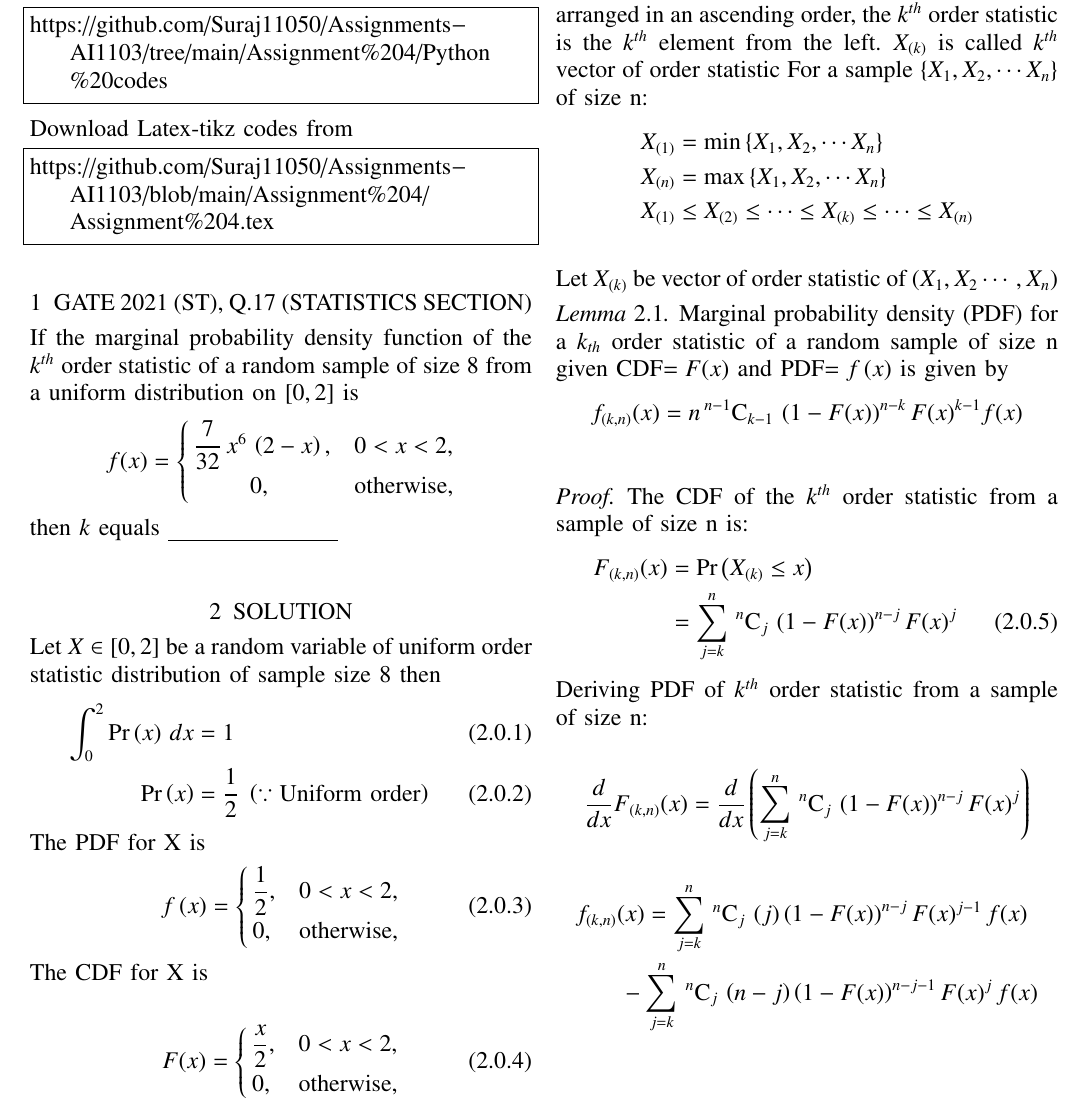
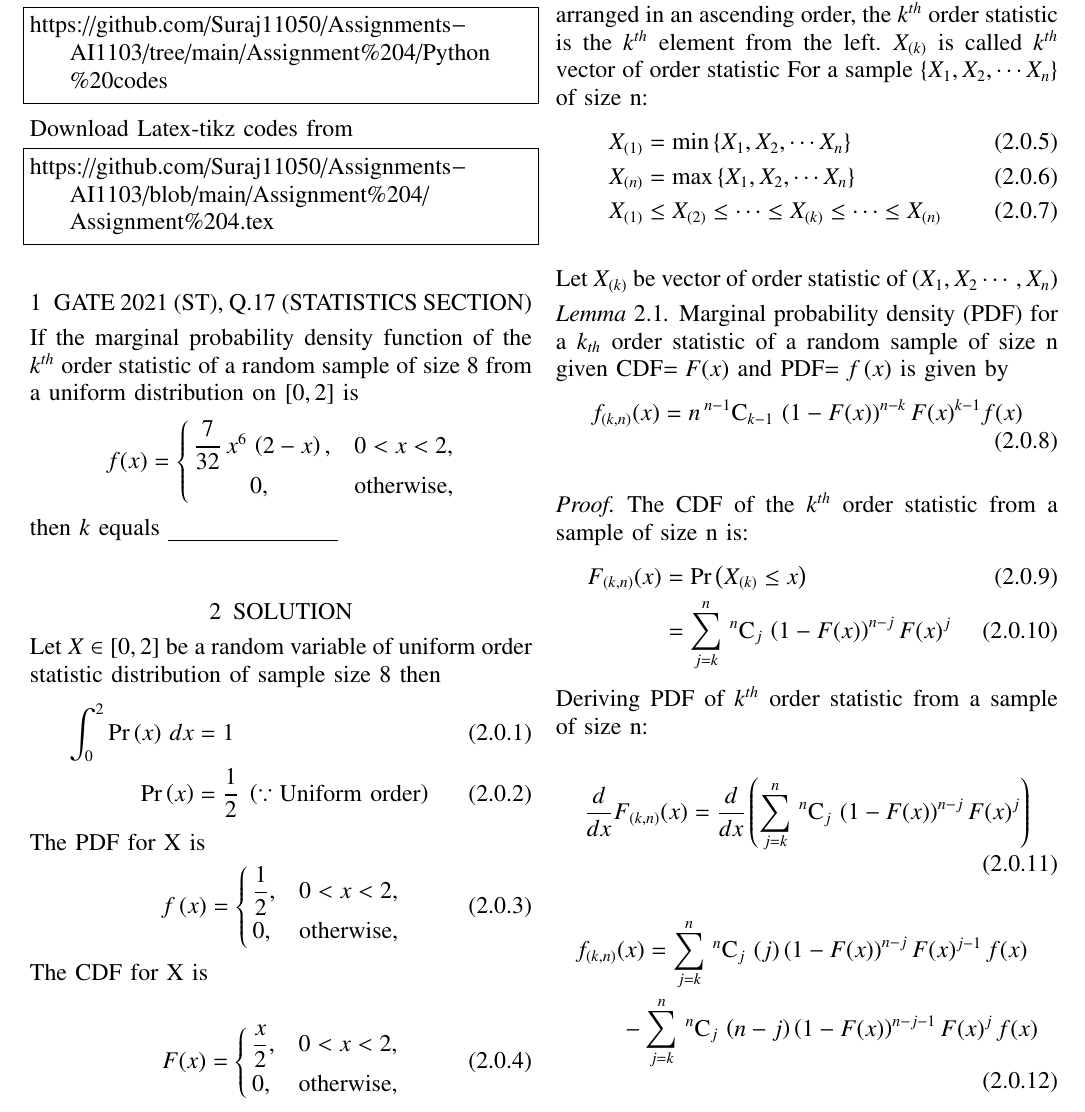
Before and after one commit to Suraj11050/Assignments-AI1103, a LaTeX problem sheet (Assignment 4/Assignment 4.tex): part of page 1 of 2, cut so that both start at the same text. Compiled offline with pdfLaTeX.

Commit message:
Update Assignment 4.tex

```diff
--- a/Assignment 4/Assignment 4.tex
+++ b/Assignment 4/Assignment 4.tex
@@ -175,9 +175,9 @@ The PDF for X is
 $k^{th}$ order statistic : If the sample is arranged in an ascending order, the $k^{th}$ order statistic is the $k^{th}$ element from the left.$\;X_{(k)}$ is called $k^{th}$ vector of order statistic
 For a sample $\{X_1, X_2, \cdots X_n\}$ of size n:
 \begin{align}
-\nonumber  X_{(1)} &= \min{\{X_1, X_2, \cdots X_n\}}\\
-\nonumber  X_{(n)} &= \max{\{X_1, X_2, \cdots X_n\}} \\
-\nonumber  X_{(1)} &\leq X_{(2)}\leq \cdots\leq X_{(k)}\leq \cdots \leq X_{(n)}
+X_{(1)} &= \min{\{X_1, X_2, \cdots X_n\}}\\
+X_{(n)} &= \max{\{X_1, X_2, \cdots X_n\}} \\
+X_{(1)} &\leq X_{(2)}\leq \cdots\leq X_{(k)}\leq \cdots \leq X_{(n)}
 \end{align}
 \end{definition}
 
@@ -188,24 +188,24 @@ Let $X_{(k)}$ be vector of order statistic of $(X_1,X_2\cdots,X_n)$
  Marginal probability density (PDF) for a $k_{th}$ order statistic of a random sample of size n given CDF$=F(x)$ and
  PDF$=\fn{x}$ is given by
  \begin{align}
-\nonumber f_{(k,n)}(x) = n\,\comb{n-1}{k-1}\,\brak{1-F(x)}^{n-k}F(x)^{k-1} f(x)
+f_{(k,n)}(x) = n\,\comb{n-1}{k-1}\,\brak{1-F(x)}^{n-k}F(x)^{k-1} f(x)
  \end{align}                                                \label{1}
  \end{lemma}
 
 \begin{proof}
  The CDF of the $k^{th}$ order statistic from a sample of size n is:
 \begin{align}
-\nonumber F_{(k,n)}(x) &= \pr{X_{(k)}\leq x} \\
+F_{(k,n)}(x) &= \pr{X_{(k)}\leq x} \\
                        &= \dsum_{j=k}^{n}\,\comb{n}{j}\,\brak{1-F(x)}^{n-j} F(x)^{j}
 \end{align}
 
 Deriving PDF of $k^{th}$ order statistic from a sample of size n:
 
  \begin{align}
-\nonumber \dfrac{d}{dx} F_{(k,n)}(x) &= \dfrac{d}{dx}\brak{\dsum_{j=k}^{n}\,\comb{n}{j}\,\brak{1-F(x)}^{n-j} F(x)^{j}}
+\dfrac{d}{dx} F_{(k,n)}(x) &= \dfrac{d}{dx}\brak{\dsum_{j=k}^{n}\,\comb{n}{j}\,\brak{1-F(x)}^{n-j} F(x)^{j}}
  \end{align}
 \begin{multline}
-\nonumber f_{(k,n)}(x) = \dsum_{j=k}^{n}\,\comb{n}{j}\,\brak{j}\brak{1-F(x)}^{n-j}F(x)^{j-1}\,f(x)  \\
+f_{(k,n)}(x) = \dsum_{j=k}^{n}\,\comb{n}{j}\,\brak{j}\brak{1-F(x)}^{n-j}F(x)^{j-1}\,f(x)  \\
                 -\dsum_{j=k}^{n}\,\comb{n}{j}\,\brak{n-j}\brak{1-F(x)}^{n-j-1}F(x)^{j}\,f(x)
 \end{multline}
 \begin{align}
```
Also changed, not shown: Assignment 4/Assignment 4.tex (6 more changed lines).
